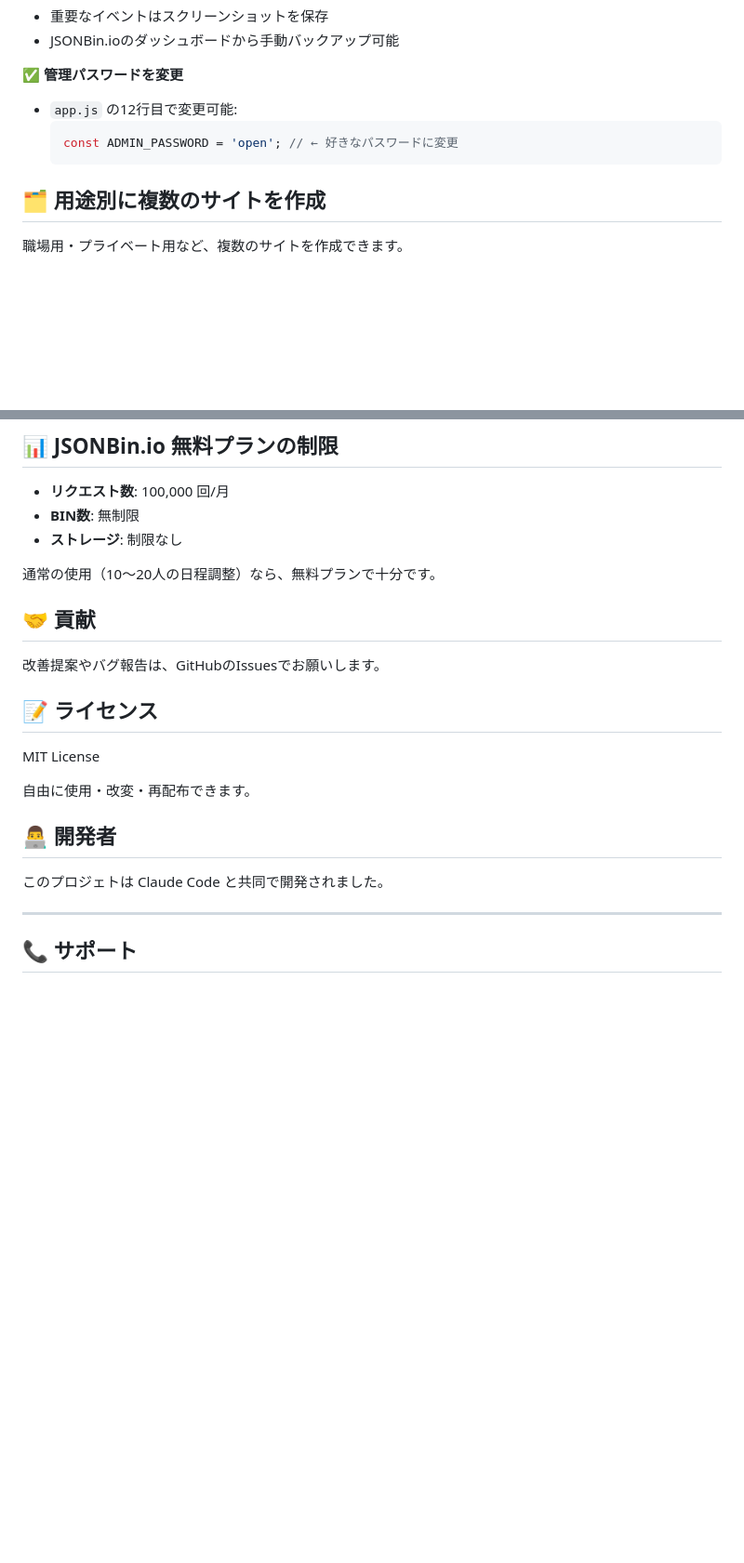
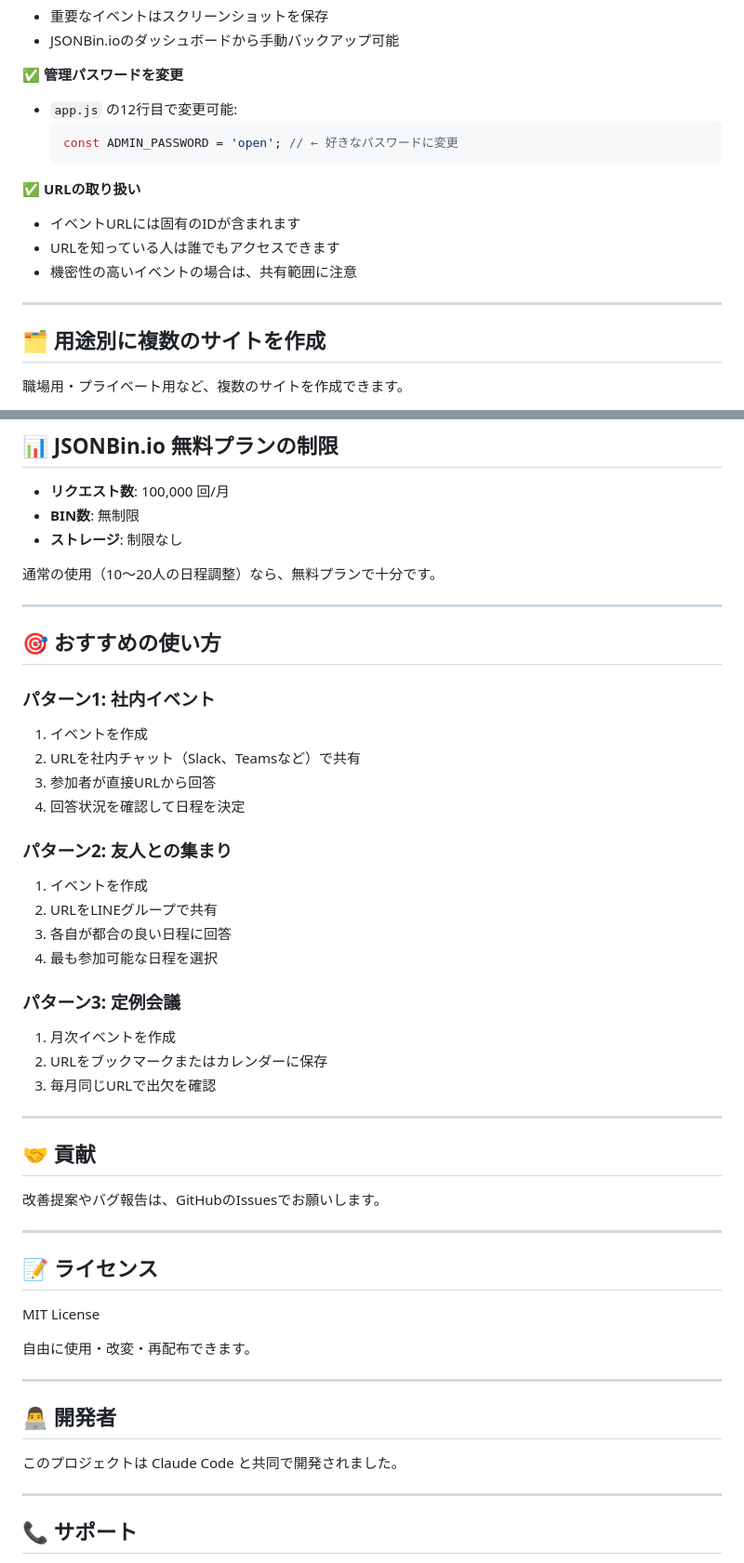
Before and after one commit to sakupan-syuzo/nittei-work, a Markdown page: README.md, 2 parts joined by grey strips. Shown at 93% size. Drawn GitHub-style; blank space fills up the shorter version.

````diff
--- a/README.md
+++ b/README.md
@@ -149,6 +245,13 @@ https://あなたのユーザー名.github.io/リポジトリ名/
   const ADMIN_PASSWORD = 'open'; // ← 好きなパスワードに変更
   ```
 
+✅ **URLの取り扱い**
+- イベントURLには固有のIDが含まれます
+- URLを知っている人は誰でもアクセスできます
+- 機密性の高いイベントの場合は、共有範囲に注意
+
+---
+
 ## 🗂️ 用途別に複数のサイトを作成
 
 職場用・プライベート用など、複数のサイトを作成できます。
@@ -236,9 +360,37 @@ nittei/
 
 通常の使用（10〜20人の日程調整）なら、無料プランで十分です。
 
+---
+
+## 🎯 おすすめの使い方
+
+### パターン1: 社内イベント
+
+1. イベントを作成
+2. URLを社内チャット（Slack、Teamsなど）で共有
+3. 参加者が直接URLから回答
+4. 回答状況を確認して日程を決定
+
+### パターン2: 友人との集まり
+
+1. イベントを作成
+2. URLをLINEグループで共有
+3. 各自が都合の良い日程に回答
+4. 最も参加可能な日程を選択
+
+### パターン3: 定例会議
+
+1. 月次イベントを作成
+2. URLをブックマークまたはカレンダーに保存
+3. 毎月同じURLで出欠を確認
+
+---
+
 ## 🤝 貢献
 
 改善提案やバグ報告は、GitHubのIssuesでお願いします。
+
+---
 
 ## 📝 ライセンス
 
@@ -246,9 +398,11 @@ MIT License
 
 自由に使用・改変・再配布できます。
 
+---
+
 ## 👨‍💻 開発者
 
-このプロジェトは Claude Code と共同で開発されました。
+このプロジェクトは Claude Code と共同で開発されました。
 
 ---
 
````
Also changed, not shown: other parts of README.md (+130 -13 lines).
